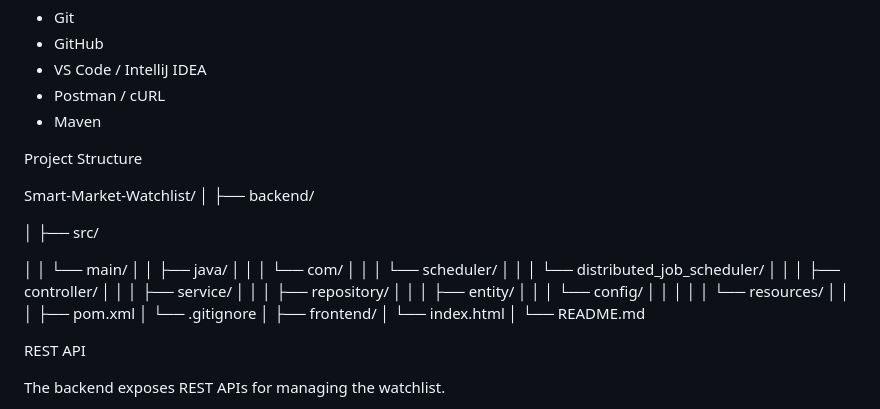
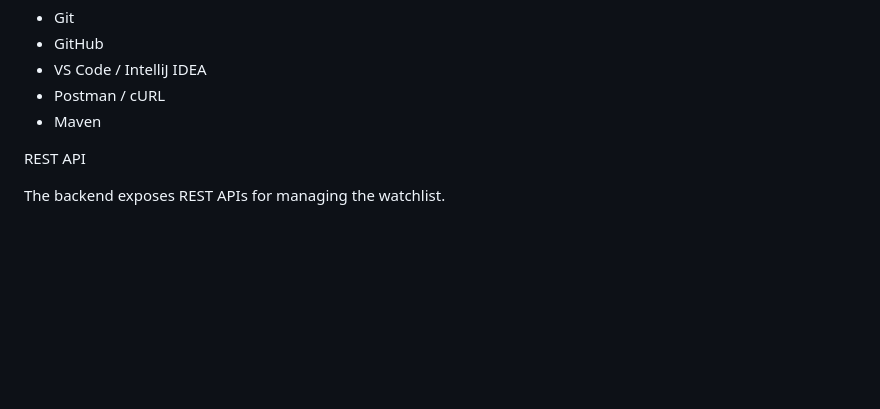
Before and after one commit to sheril297/Smart-Market-Watchlist, a Markdown page: README.md, the part around the change. Rendered like a GitHub page; blank space fills up the shorter version.

```diff
--- a/README.md
+++ b/README.md
@@ -155,35 +155,6 @@ Development Tools
 * Postman / cURL
 * Maven
 
-Project Structure
-
-
-Smart-Market-Watchlist/
-│
-├── backend/
-
-│   ├── src/
-
-│   │   └── main/
-│   │       ├── java/
-│   │       │   └── com/
-│   │       │       └── scheduler/
-│   │       │           └── distributed_job_scheduler/
-│   │       │               ├── controller/
-│   │       │               ├── service/
-│   │       │               ├── repository/
-│   │       │               ├── entity/
-│   │       │               └── config/
-│   │       │
-│   │       └── resources/
-│   │
-│   ├── pom.xml
-│   └── .gitignore
-│
-├── frontend/
-│   └── index.html
-│
-└── README.md
 
 REST API
 
```
